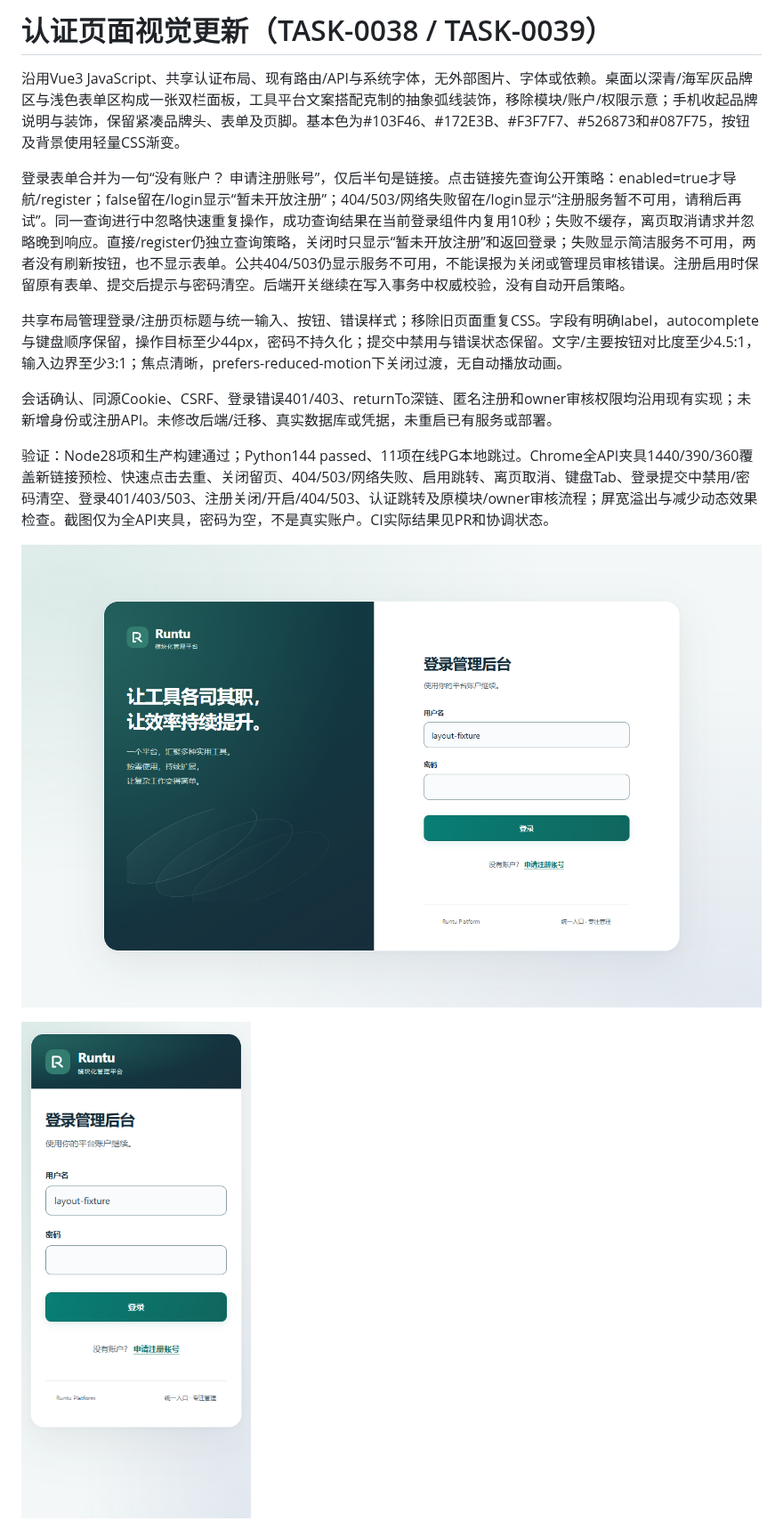
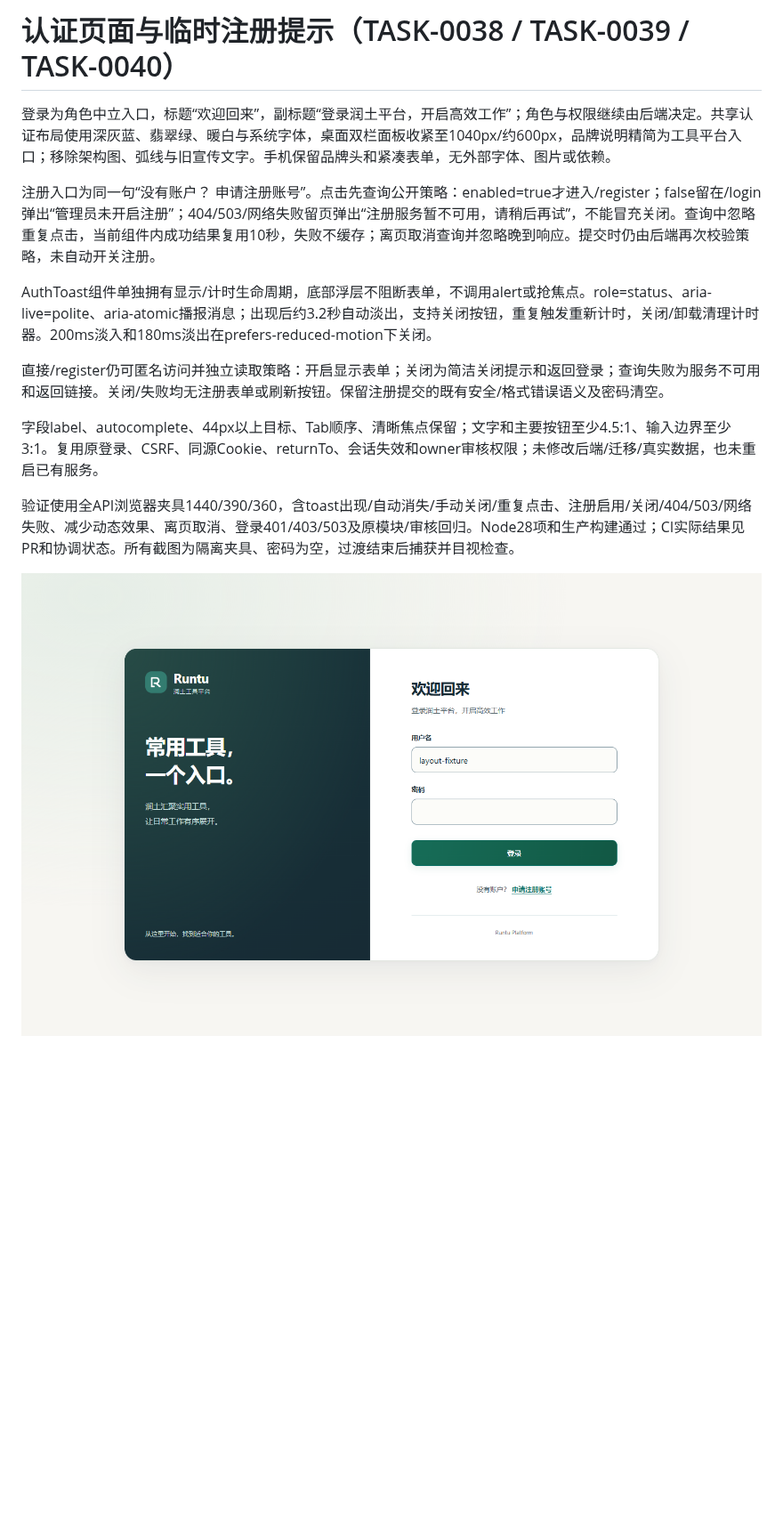
Before and after one commit to facai889527-source/runtu-platform, a Markdown page: docs/AUTH_UI.md, the part around one of its changes. Shown at 89% size. GitHub-like rendering; pictures changed too: docs/images/task-0038/login-desktop.png, docs/images/task-0038/login-mobile.png; blank space fills up the shorter version.

```diff
--- a/docs/AUTH_UI.md
+++ b/docs/AUTH_UI.md
@@ -1,16 +1,16 @@
-# 认证页面视觉更新（TASK-0038 / TASK-0039）
+# 认证页面与临时注册提示（TASK-0038 / TASK-0039 / TASK-0040）
 
-沿用Vue3 JavaScript、共享认证布局、现有路由/API与系统字体，无外部图片、字体或依赖。桌面以深青/海军灰品牌区与浅色表单区构成一张双栏面板，工具平台文案搭配克制的抽象弧线装饰，移除模块/账户/权限示意；手机收起品牌说明与装饰，保留紧凑品牌头、表单及页脚。基本色为#103F46、#172E3B、#F3F7F7、#526873和#087F75，按钮及背景使用轻量CSS渐变。
+登录为角色中立入口，标题“欢迎回来”，副标题“登录润土平台，开启高效工作”；角色与权限继续由后端决定。共享认证布局使用深灰蓝、翡翠绿、暖白与系统字体，桌面双栏面板收紧至1040px/约600px，品牌说明精简为工具平台入口；移除架构图、弧线与旧宣传文字。手机保留品牌头和紧凑表单，无外部字体、图片或依赖。
 
-登录表单合并为一句“没有账户？ 申请注册账号”，仅后半句是链接。点击链接先查询公开策略：enabled=true才导航/register；false留在/login显示“暂未开放注册”；404/503/网络失败留在/login显示“注册服务暂不可用，请稍后再试”。同一查询进行中忽略快速重复操作，成功查询结果在当前登录组件内复用10秒；失败不缓存，离页取消请求并忽略晚到响应。直接/register仍独立查询策略，关闭时只显示“暂未开放注册”和返回登录；失败显示简洁服务不可用，两者没有刷新按钮，也不显示表单。公共404/503仍显示服务不可用，不能误报为关闭或管理员审核错误。注册启用时保留原有表单、提交后提示与密码清空。后端开关继续在写入事务中权威校验，没有自动开启策略。
+注册入口为同一句“没有账户？ 申请注册账号”。点击先查询公开策略：enabled=true才进入/register；false留在/login弹出“管理员未开启注册”；404/503/网络失败留页弹出“注册服务暂不可用，请稍后再试”，不能冒充关闭。查询中忽略重复点击，当前组件内成功结果复用10秒，失败不缓存；离页取消查询并忽略晚到响应。提交时仍由后端再次校验策略，未自动开关注册。
 
-共享布局管理登录/注册页标题与统一输入、按钮、错误样式；移除旧页面重复CSS。字段有明确label，autocomplete与键盘顺序保留，操作目标至少44px，密码不持久化；提交中禁用与错误状态保留。文字/主要按钮对比度至少4.5:1，输入边界至少3:1；焦点清晰，prefers-reduced-motion下关闭过渡，无自动播放动画。
+AuthToast组件单独拥有显示/计时生命周期，底部浮层不阻断表单，不调用alert或抢焦点。role=status、aria-live=polite、aria-atomic播报消息；出现后约3.2秒自动淡出，支持关闭按钮，重复触发重新计时，关闭/卸载清理计时器。200ms淡入和180ms淡出在prefers-reduced-motion下关闭。
 
-会话确认、同源Cookie、CSRF、登录错误401/403、returnTo深链、匿名注册和owner审核权限均沿用现有实现；未新增身份或注册API。未修改后端/迁移、真实数据库或凭据，未重启已有服务或部署。
+直接/register仍可匿名访问并独立读取策略：开启显示表单；关闭为简洁关闭提示和返回登录；查询失败为服务不可用和返回链接。关闭/失败均无注册表单或刷新按钮。保留注册提交的既有安全/格式错误语义及密码清空。
 
-验证：Node28项和生产构建通过；Python144 passed、11项在线PG本地跳过。Chrome全API夹具1440/390/360覆盖新链接预检、快速点击去重、关闭留页、404/503/网络失败、启用跳转、离页取消、键盘Tab、登录提交中禁用/密码清空、登录401/403/503、注册关闭/开启/404/503、认证跳转及原模块/owner审核流程；屏宽溢出与减少动态效果检查。截图仅为全API夹具，密码为空，不是真实账户。CI实际结果见PR和协调状态。
+字段label、autocomplete、44px以上目标、Tab顺序、清晰焦点保留；文字和主要按钮至少4.5:1、输入边界至少3:1。复用原登录、CSRF、同源Cookie、returnTo、会话失效和owner审核权限；未修改后端/迁移/真实数据，也未重启已有服务。
 
-![桌面登录夹具](images/task-0038/login-desktop.png)
+验证使用全API浏览器夹具1440/390/360，含toast出现/自动消失/手动关闭/重复点击、注册启用/关闭/404/503/网络失败、减少动态效果、离页取消、登录401/403/503及原模块/审核回归。Node28项和生产构建通过；CI实际结果见PR和协调状态。所有截图为隔离夹具、密码为空，过渡结束后捕获并目视检查。
 
-![手机登录夹具](images/task-0038/login-mobile.png)
+![桌面欢迎登录](images/task-0038/login-desktop.png)
 
```
Also changed, not shown: other parts of docs/AUTH_UI.md (+4 -2 lines), docs/images/task-0038/registration-closed-mobile.png, docs/images/task-0038/signup-closed-mobile.png, 5 other files.
